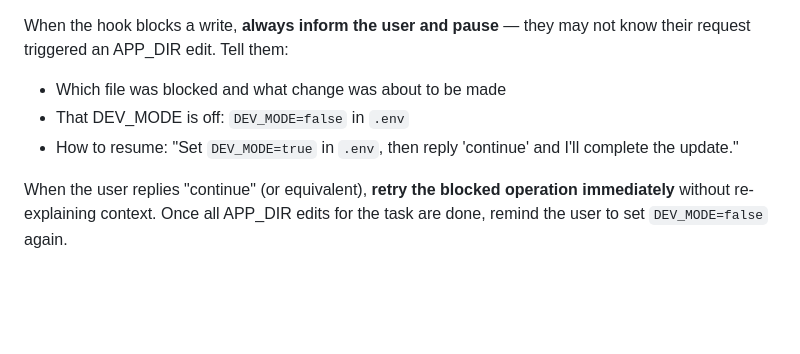
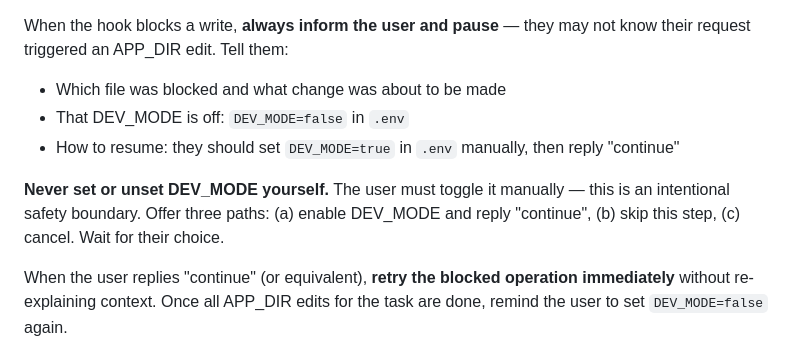
Before and after one commit to sgwood63/job-search, a Markdown page: CLAUDE.md, the part around the change. Drawn GitHub-style; blank space fills up the shorter version.

Commit message:
rules: prohibit auto-toggling DEV_MODE — user must enable manually
Co-Authored-By: Claude Sonnet 4.6 <noreply@anthropic.com>

```diff
--- a/CLAUDE.md
+++ b/CLAUDE.md
@@ -66,7 +66,9 @@ After editing any `$APP_DIR` source file (CLAUDE.md, workflow.md, applicant-setu
 When the hook blocks a write, **always inform the user and pause** — they may not know their request triggered an APP_DIR edit. Tell them:
 - Which file was blocked and what change was about to be made
 - That DEV_MODE is off: `DEV_MODE=false` in `.env`
-- How to resume: "Set `DEV_MODE=true` in `.env`, then reply 'continue' and I'll complete the update."
+- How to resume: they should set `DEV_MODE=true` in `.env` manually, then reply "continue"
+
+**Never set or unset DEV_MODE yourself.** The user must toggle it manually — this is an intentional safety boundary. Offer three paths: (a) enable DEV_MODE and reply "continue", (b) skip this step, (c) cancel. Wait for their choice.
 
 When the user replies "continue" (or equivalent), **retry the blocked operation immediately** without re-explaining context. Once all APP_DIR edits for the task are done, remind the user to set `DEV_MODE=false` again.
 
```
